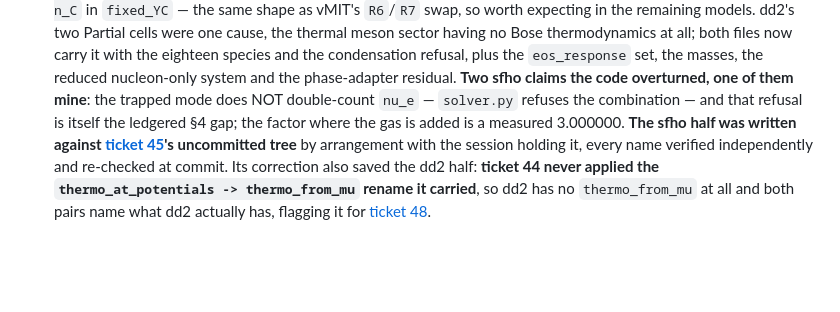
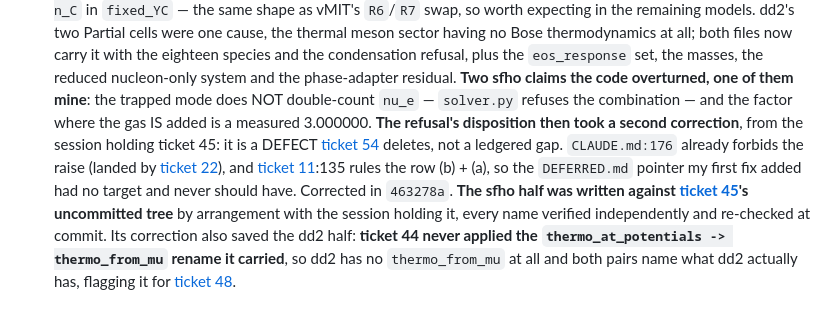
Before and after one commit to guerrinimirco/eos, a Markdown page: .scratch/next-phases/map.md, the part around the change. GitHub-like rendering; blank space fills up the shorter version.

Commit message:
docs(scratch): record the sfho disposition correction on 35 and the map
Co-Authored-By: Claude Opus 5 <noreply@anthropic.com>

```diff
--- a/.scratch/next-phases/map.md
+++ b/.scratch/next-phases/map.md
@@ -532,8 +532,15 @@ against this file, not against the earlier `pytest_before*.txt`.
   `eos_response` set, the masses, the reduced nucleon-only system and the
   phase-adapter residual. **Two sfho claims the code overturned, one of them
   mine**: the trapped mode does NOT double-count `nu_e` — `solver.py` refuses
-  the combination — and that refusal is itself the ledgered §4 gap; the factor
-  where the gas is added is a measured 3.000000. **The sfho half was written
+  the combination — and the factor where the gas IS added is a measured
+  3.000000. **The refusal's disposition then took a second correction**, from
+  the session holding ticket 45: it is a DEFECT
+  [ticket 54](issues/54-signature-corrections.md) deletes, not a ledgered gap.
+  `CLAUDE.md:176` already forbids the raise (landed by
+  [ticket 22](issues/22-phase5-claudemd.md)), and
+  [ticket 11](issues/11-conformance-triage.md):135 rules the row (b) + (a), so
+  the `DEFERRED.md` pointer my first fix added had no target and never should
+  have. Corrected in `463278a`. **The sfho half was written
   against [ticket 45](issues/45-rename-sfho.md)'s uncommitted tree** by
   arrangement with the session holding it, every name verified independently and
   re-checked at commit. Its correction also saved the dd2 half: **ticket 44
```
Also changed, not shown: 1 other file.
